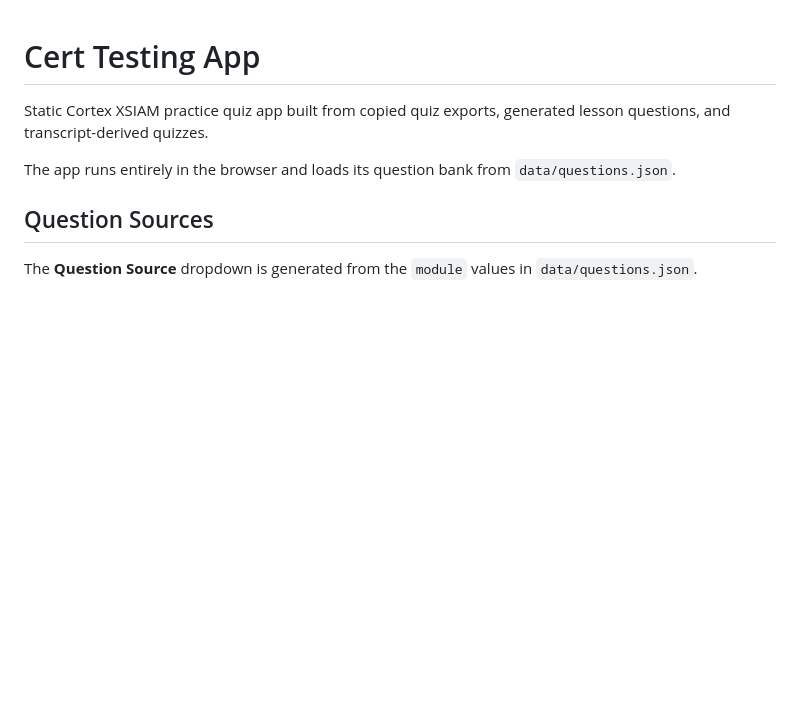
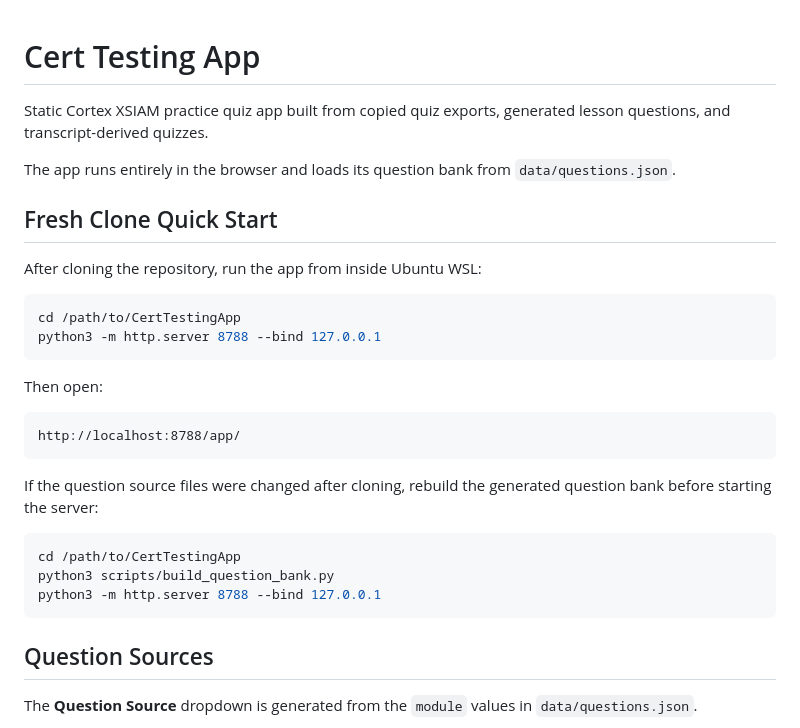
Before and after one commit to dreyes5252/CertTestingApp, a Markdown page: README.md, the part around the change. Rendered like a GitHub page; blank space fills up the shorter version.

Commit message:
Update project documentation

````diff
--- a/README.md
+++ b/README.md
@@ -3,6 +3,29 @@
 Static Cortex XSIAM practice quiz app built from copied quiz exports, generated lesson questions, and transcript-derived quizzes.
 
 The app runs entirely in the browser and loads its question bank from `data/questions.json`.
+
+## Fresh Clone Quick Start
+
+After cloning the repository, run the app from inside Ubuntu WSL:
+
+```bash
+cd /path/to/CertTestingApp
+python3 -m http.server 8788 --bind 127.0.0.1
+```
+
+Then open:
+
+```text
+http://localhost:8788/app/
+```
+
+If the question source files were changed after cloning, rebuild the generated question bank before starting the server:
+
+```bash
+cd /path/to/CertTestingApp
+python3 scripts/build_question_bank.py
+python3 -m http.server 8788 --bind 127.0.0.1
+```
 
 ## Question Sources
 
````
Also changed, not shown: agents.md (+9 -0 lines).
